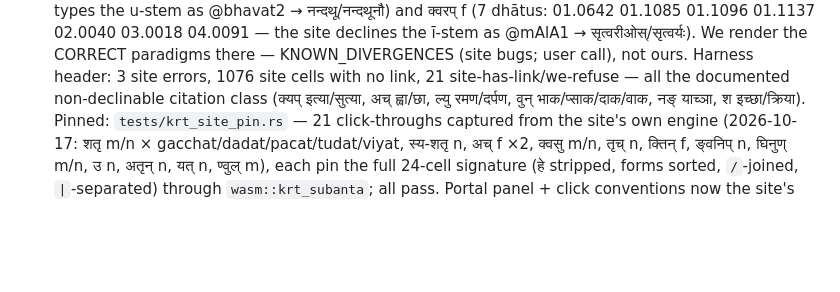
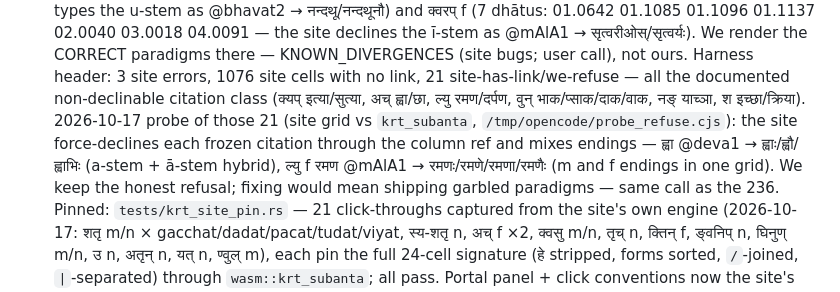
Before and after one commit to eadaradhiraj/dhaturupa-wasm, a Markdown page: PROGRESS.md, the part around the change. GitHub-like rendering; blank space fills up the shorter version.

Commit message:
Docs: record the 21-cell refusal probe (site emits mixed-ending grids; honest refusal stands)

```diff
--- a/PROGRESS.md
+++ b/PROGRESS.md
@@ -577,7 +577,13 @@ tiny metadata, lazy-load compact per-dhatu blobs, generate the rest in WASM.
   ours. Harness header: 3 site errors, 1076 site cells with no link, 21
   site-has-link/we-refuse — all the documented non-declinable citation
   class (क्यप् इत्या/सुत्या, अच् ह्वा/छा, ल्यु रमण/दर्पण, वुन्
-  भाक/प्साक/दाक/वाक, नङ् याच्ञा, श इच्छा/क्रिया).
+  भाक/प्साक/दाक/वाक, नङ् याच्ञा, श इच्छा/क्रिया). 2026-10-17 probe of
+  those 21 (site grid vs `krt_subanta`, `/tmp/opencode/probe_refuse.cjs`):
+  the site force-declines each frozen citation through the column ref and
+  mixes endings — ह्वा @deva1 → ह्वाः/ह्वौ/ह्वाभिः (a-stem + ā-stem
+  hybrid), ल्यु f रमण @mAlA1 → रमणः/रमणे/रमणा/रमणैः (m and f endings in
+  one grid). We keep the honest refusal; fixing would mean shipping
+  garbled paradigms — same call as the 236.
   Pinned: `tests/krt_site_pin.rs` — 21 click-throughs captured from the
   site's own engine (2026-10-17: शतृ m/n × gacchat/dadat/pacat/tudat/viyat,
   स्य-शतृ n, अच् f ×2, क्वसु m/n, तृच् n, क्तिन् f, ङ्वनिप् n, घिनुण् m/n,
```
